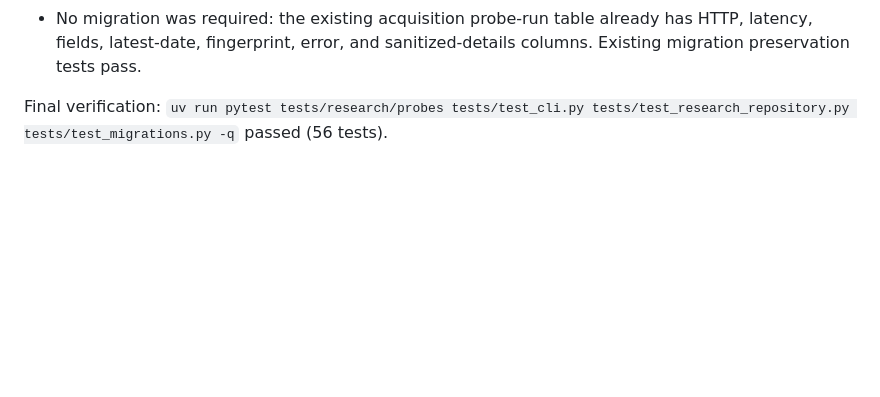
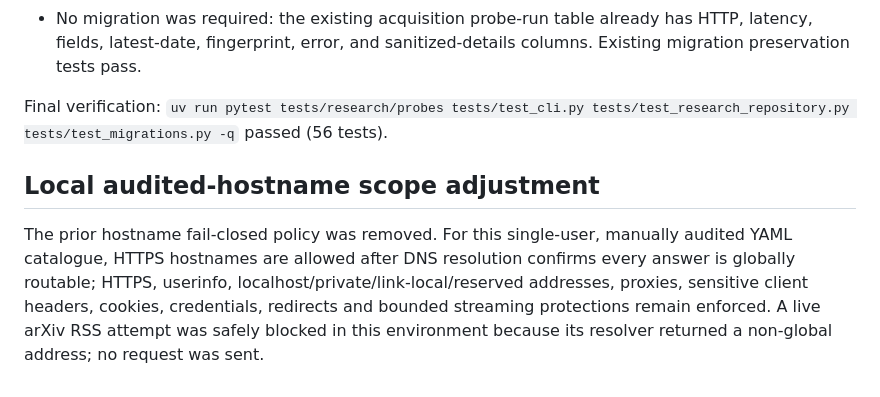
Before and after one commit to yydshly/0711_news_codex, a Markdown page: .superpowers/sdd/task-5-report.md, the part around the change. Rendered like a GitHub page; blank space fills up the shorter version.

Commit message:
docs: record audited hostname probe scope

```diff
--- a/.superpowers/sdd/task-5-report.md
+++ b/.superpowers/sdd/task-5-report.md
@@ -40,3 +40,7 @@ Follow-up verification: `uv run pytest tests/research/probes/test_security.py te
 - No migration was required: the existing acquisition probe-run table already has HTTP, latency, fields, latest-date, fingerprint, error, and sanitized-details columns. Existing migration preservation tests pass.
 
 Final verification: `uv run pytest tests/research/probes tests/test_cli.py tests/test_research_repository.py tests/test_migrations.py -q` passed (56 tests).
+
+## Local audited-hostname scope adjustment
+
+The prior hostname fail-closed policy was removed. For this single-user, manually audited YAML catalogue, HTTPS hostnames are allowed after DNS resolution confirms every answer is globally routable; HTTPS, userinfo, localhost/private/link-local/reserved addresses, proxies, sensitive client headers, cookies, credentials, redirects and bounded streaming protections remain enforced. A live arXiv RSS attempt was safely blocked in this environment because its resolver returned a non-global address; no request was sent.
```
